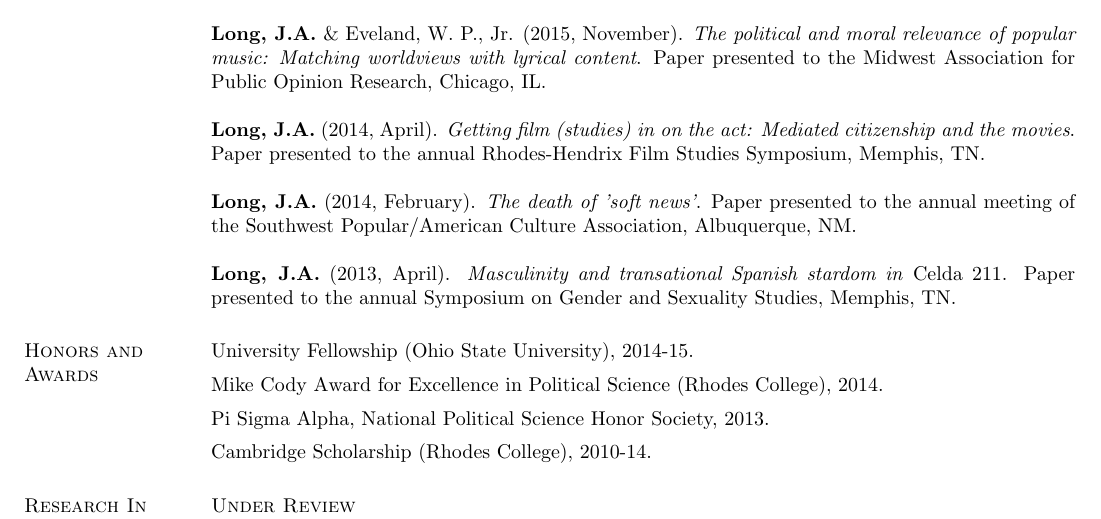
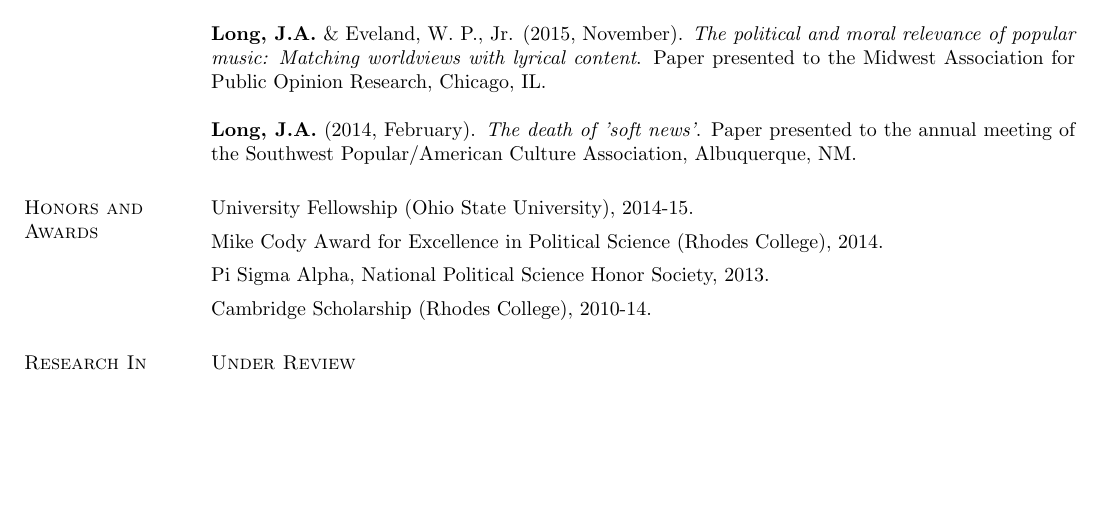
Before and after one commit to jacob-long/cv, a LaTeX CV (cvinprogress.tex): part of page 1 of 2, cut so that both start at the same text, the shorter picture padded with empty space. Compiled offline with pdfLaTeX.

Commit message:
Removed non-peer-reviewed presentations

```diff
--- a/cvinprogress.tex
+++ b/cvinprogress.tex
@@ -147,11 +147,11 @@ Jeong, M. \&  {\bf Long, J.A.} (2016, November). \emph{Sharing and discussing po
 
 {\bf Long, J.A.} \& Eveland, W. P., Jr. (2015, November). \emph{The political and moral relevance of popular music: Matching worldviews with lyrical content}. Paper presented to the Midwest Association for Public Opinion Research, Chicago, IL.
 
-{\bf Long, J.A.} (2014, April). \emph{Getting film (studies) in on the act: Mediated citizenship and the movies}. Paper presented to the annual Rhodes-Hendrix Film Studies Symposium, Memphis, TN.
+%{\bf Long, J.A.} (2014, April). \emph{Getting film (studies) in on the act: Mediated citizenship and the movies}. Paper presented to the annual Rhodes-Hendrix Film Studies Symposium, Memphis, TN.
 
 {\bf Long, J.A.} (2014, February). \emph{The death of 'soft news'}. Paper presented to the annual meeting of the Southwest Popular/American Culture Association, Albuquerque, NM.
 
-{\bf Long, J.A.} (2013, April). \emph{Masculinity and transational Spanish stardom in} Celda 211. Paper presented to the annual Symposium on Gender and Sexuality Studies, Memphis, TN.
+%{\bf Long, J.A.} (2013, April). \emph{Masculinity and transational Spanish stardom in} Celda 211. Paper presented to the annual Symposium on Gender and Sexuality Studies, Memphis, TN.
 
 \section{\sc Honors and Awards}
 University Fellowship (Ohio State University), 2014-15.
```
